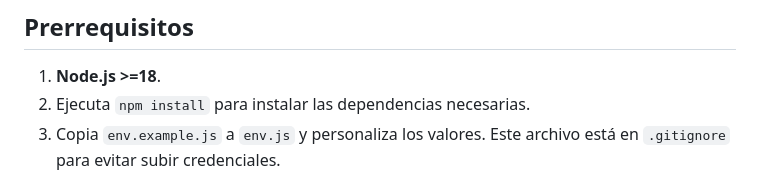
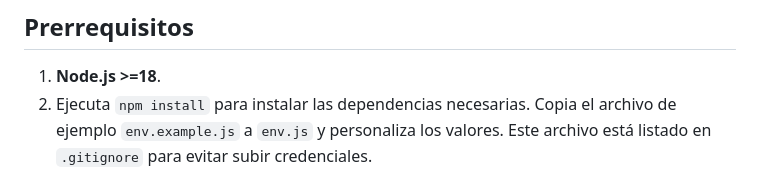
Before and after one commit to JMontes1986/autorizacionesColgemelli, a Markdown page: README.md, the part around the change. Drawn GitHub-style.

```diff
--- a/README.md
+++ b/README.md
@@ -16,8 +16,8 @@ Se agregó `https://colgemelli-my.sharepoint.com` a `default-src` para mostrar f
 
 1. **Node.js >=18**.
 2. Ejecuta `npm install` para instalar las dependencias necesarias.
-3. Copia `env.example.js` a `env.js` y personaliza los valores.
-   Este archivo está en `.gitignore` para evitar subir credenciales.
+Copia el archivo de ejemplo `env.example.js` a `env.js` y personaliza los valores.
+   Este archivo está listado en `.gitignore` para evitar subir credenciales.
 # Manual de Usuario y Referencia Técnica: Sistema Web de Autorización de Salidas - Colegio Gemelli
 
 ## 1. Descripción General
```
